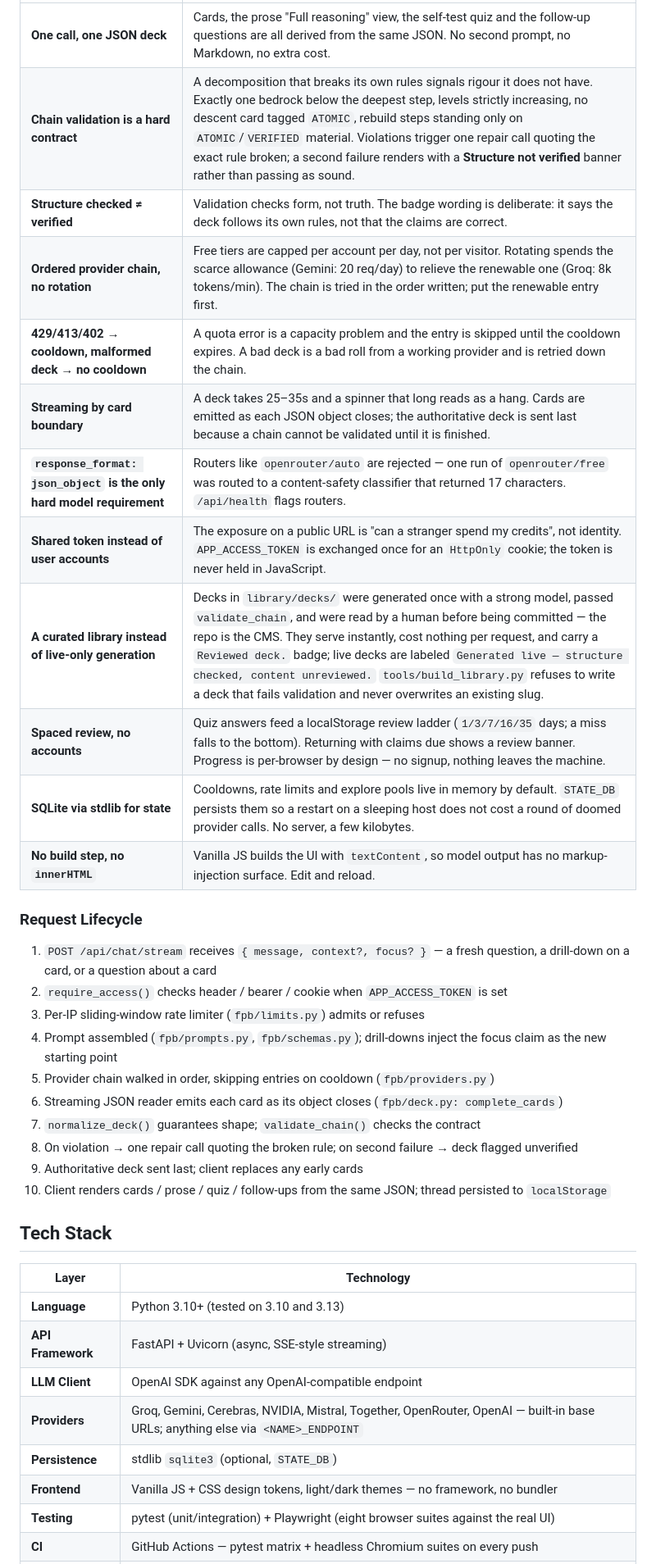
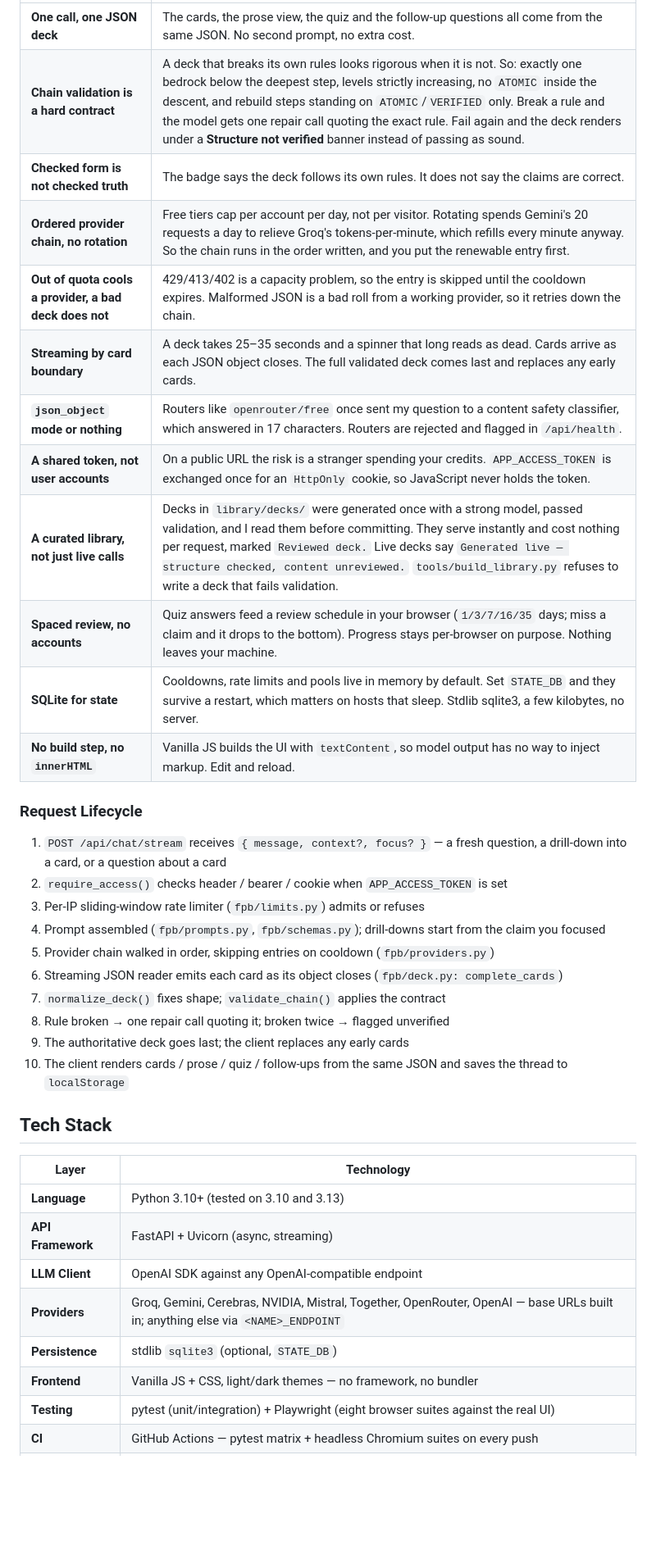
Before and after one commit to coder-red/first-principle-bot, a Markdown page: README.md, the part around one of its changes. Shown at 82% size. Rendered like a GitHub page; blank space fills up the shorter version.

Commit message:
docs: rewrite the README in a plain voice

```diff
--- a/README.md
+++ b/README.md
@@ -63,40 +56,40 @@ Every card in the deck carries how well its claim is known:
 |---|---|
-| **One call, one JSON deck** | Cards, the prose "Full reasoning" view, the self-test quiz and the follow-up questions are all derived from the same JSON. No second prompt, no Markdown, no extra cost. |
-| **Chain validation is a hard contract** | A decomposition that breaks its own rules signals rigour it does not have. Exactly one bedrock below the deepest step, levels strictly increasing, no descent card tagged `ATOMIC`, rebuild steps standing only on `ATOMIC`/`VERIFIED` material. Violations trigger one repair call quoting the exact rule broken; a second failure renders with a **Structure not verified** banner rather than passing as sound. |
-| **Structure checked ≠ verified** | Validation checks form, not truth. The badge wording is deliberate: it says the deck follows its own rules, not that the claims are correct. |
-| **Ordered provider chain, no rotation** | Free tiers are capped per account per day, not per visitor. Rotating spends the scarce allowance (Gemini: 20 req/day) to relieve the renewable one (Groq: 8k tokens/min). The chain is tried in the order written; put the renewable entry first. |
-| **429/413/402 → cooldown, malformed deck → no cooldown** | A quota error is a capacity problem and the entry is skipped until the cooldown expires. A bad deck is a bad roll from a working provider and is retried down the chain. |
-| **Streaming by card boundary** | A deck takes 25–35s and a spinner that long reads as a hang. Cards are emitted as each JSON object closes; the authoritative deck is sent last because a chain cannot be validated until it is finished. |
-| **`response_format: json_object` is the only hard model requirement** | Routers like `openrouter/auto` are rejected — one run of `openrouter/free` was routed to a content-safety classifier that returned 17 characters. `/api/health` flags routers. |
-| **Shared token instead of user accounts** | The exposure on a public URL is "can a stranger spend my credits", not identity. `APP_ACCESS_TOKEN` is exchanged once for an `HttpOnly` cookie; the token is never held in JavaScript. |
-| **A curated library instead of live-only generation** | Decks in `library/decks/` were generated once with a strong model, passed `validate_chain`, and were read by a human before being committed — the repo is the CMS. They serve instantly, cost nothing per request, and carry a `Reviewed deck.` badge; live decks are labeled `Generated live — structure checked, content unreviewed.` `tools/build_library.py` refuses to write a deck that fails validation and never overwrites an existing slug. |
-| **Spaced review, no accounts** | Quiz answers feed a localStorage review ladder (`1/3/7/16/35` days; a miss falls to the bottom). Returning with claims due shows a review banner. Progress is per-browser by design — no signup, nothing leaves the machine. |
-| **SQLite via stdlib for state** | Cooldowns, rate limits and explore pools live in memory by default. `STATE_DB` persists them so a restart on a sleeping host does not cost a round of doomed provider calls. No server, a few kilobytes. |
-| **No build step, no `innerHTML`** | Vanilla JS builds the UI with `textContent`, so model output has no markup-injection surface. Edit and reload. |
+| **One call, one JSON deck** | The cards, the prose view, the quiz and the follow-up questions all come from the same JSON. No second prompt, no extra cost. |
+| **Chain validation is a hard contract** | A deck that breaks its own rules looks rigorous when it is not. So: exactly one bedrock below the deepest step, levels strictly increasing, no `ATOMIC` inside the descent, and rebuild steps standing on `ATOMIC`/`VERIFIED` only. Break a rule and the model gets one repair call quoting the exact rule. Fail again and the deck renders under a **Structure not verified** banner instead of passing as sound. |
+| **Checked form is not checked truth** | The badge says the deck follows its own rules. It does not say the claims are correct. |
+| **Ordered provider chain, no rotation** | Free tiers cap per account per day, not per visitor. Rotating spends Gemini's 20 requests a day to relieve Groq's tokens-per-minute, which refills every minute anyway. So the chain runs in the order written, and you put the renewable entry first. |
+| **Out of quota cools a provider, a bad deck does not** | 429/413/402 is a capacity problem, so the entry is skipped until the cooldown expires. Malformed JSON is a bad roll from a working provider, so it retries down the chain. |
+| **Streaming by card boundary** | A deck takes 25–35 seconds and a spinner that long reads as dead. Cards arrive as each JSON object closes. The full validated deck comes last and replaces any early cards. |
+| **`json_object` mode or nothing** | Routers like `openrouter/free` once sent my question to a content safety classifier, which answered in 17 characters. Routers are rejected and flagged in `/api/health`. |
+| **A shared token, not user accounts** | On a public URL the risk is a stranger spending your credits. `APP_ACCESS_TOKEN` is exchanged once for an `HttpOnly` cookie, so JavaScript never holds the token. |
+| **A curated library, not just live calls** | Decks in `library/decks/` were generated once with a strong model, passed validation, and I read them before committing. They serve instantly and cost nothing per request, marked `Reviewed deck.` Live decks say `Generated live — structure checked, content unreviewed.` `tools/build_library.py` refuses to write a deck that fails validation. |
+| **Spaced review, no accounts** | Quiz answers feed a review schedule in your browser (`1/3/7/16/35` days; miss a claim and it drops to the bottom). Progress stays per-browser on purpose. Nothing leaves your machine. |
+| **SQLite for state** | Cooldowns, rate limits and pools live in memory by default. Set `STATE_DB` and they survive a restart, which matters on hosts that sleep. Stdlib sqlite3, a few kilobytes, no server. |
+| **No build step, no `innerHTML`** | Vanilla JS builds the UI with `textContent`, so model output has no way to inject markup. Edit and reload. |
 
 ### Request Lifecycle
 
-1. `POST /api/chat/stream` receives `{ message, context?, focus? }` — a fresh question, a drill-down on a card, or a question about a card
+1. `POST /api/chat/stream` receives `{ message, context?, focus? }` — a fresh question, a drill-down into a card, or a question about a card
 2. `require_access()` checks header / bearer / cookie when `APP_ACCESS_TOKEN` is set
 3. Per-IP sliding-window rate limiter (`fpb/limits.py`) admits or refuses
-4. Prompt assembled (`fpb/prompts.py`, `fpb/schemas.py`); drill-downs inject the focus claim as the new starting point
+4. Prompt assembled (`fpb/prompts.py`, `fpb/schemas.py`); drill-downs start from the claim you focused
 5. Provider chain walked in order, skipping entries on cooldown (`fpb/providers.py`)
 6. Streaming JSON reader emits each card as its object closes (`fpb/deck.py: complete_cards`)
-7. `normalize_deck()` guarantees shape; `validate_chain()` checks the contract
-8. On violation → one repair call quoting the broken rule; on second failure → deck flagged unverified
-9. Authoritative deck sent last; client replaces any early cards
-10. Client renders cards / prose / quiz / follow-ups from the same JSON; thread persisted to `localStorage`
+7. `normalize_deck()` fixes shape; `validate_chain()` applies the contract
+8. Rule broken → one repair call quoting it; broken twice → flagged unverified
+9. The authoritative deck goes last; the client replaces any early cards
+10. The client renders cards / prose / quiz / follow-ups from the same JSON and saves the thread to `localStorage`
 
 ## Tech Stack
 
 | Layer | Technology |
 |---|---|
 | **Language** | Python 3.10+ (tested on 3.10 and 3.13) |
-| **API Framework** | FastAPI + Uvicorn (async, SSE-style streaming) |
+| **API Framework** | FastAPI + Uvicorn (async, streaming) |
 | **LLM Client** | OpenAI SDK against any OpenAI-compatible endpoint |
-| **Providers** | Groq, Gemini, Cerebras, NVIDIA, Mistral, Together, OpenRouter, OpenAI — built-in base URLs; anything else via `<NAME>_ENDPOINT` |
+| **Providers** | Groq, Gemini, Cerebras, NVIDIA, Mistral, Together, OpenRouter, OpenAI — base URLs built in; anything else via `<NAME>_ENDPOINT` |
 | **Persistence** | stdlib `sqlite3` (optional, `STATE_DB`) |
-| **Frontend** | Vanilla JS + CSS design tokens, light/dark themes — no framework, no bundler |
+| **Frontend** | Vanilla JS + CSS, light/dark themes — no framework, no bundler |
 | **Testing** | pytest (unit/integration) + Playwright (eight browser suites against the real UI) |
 | **CI** | GitHub Actions — pytest matrix + headless Chromium suites on every push |
 | **Portable form** | The method packaged as a Claude skill (`skill/first-principles/`) with a self-contained HTML deck renderer |
```
Also changed, not shown: other parts of README.md (+27 -34 lines).
